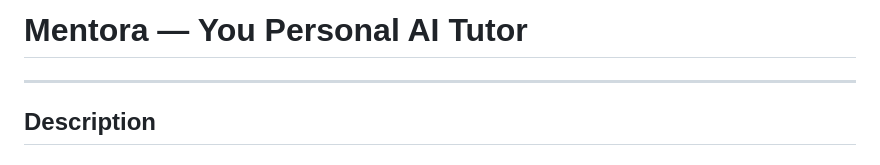
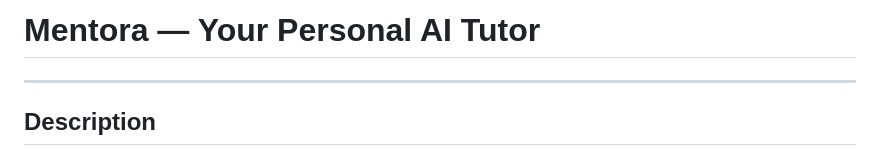
Before and after one commit to LlamaWritesCode/mentora-ai, a Markdown page: README.md, the part around the change. GitHub-like rendering.

```diff
--- a/README.md
+++ b/README.md
@@ -1,4 +1,4 @@
-# Mentora — You Personal AI Tutor
+# Mentora — Your Personal AI Tutor
 
 ---
 
```
